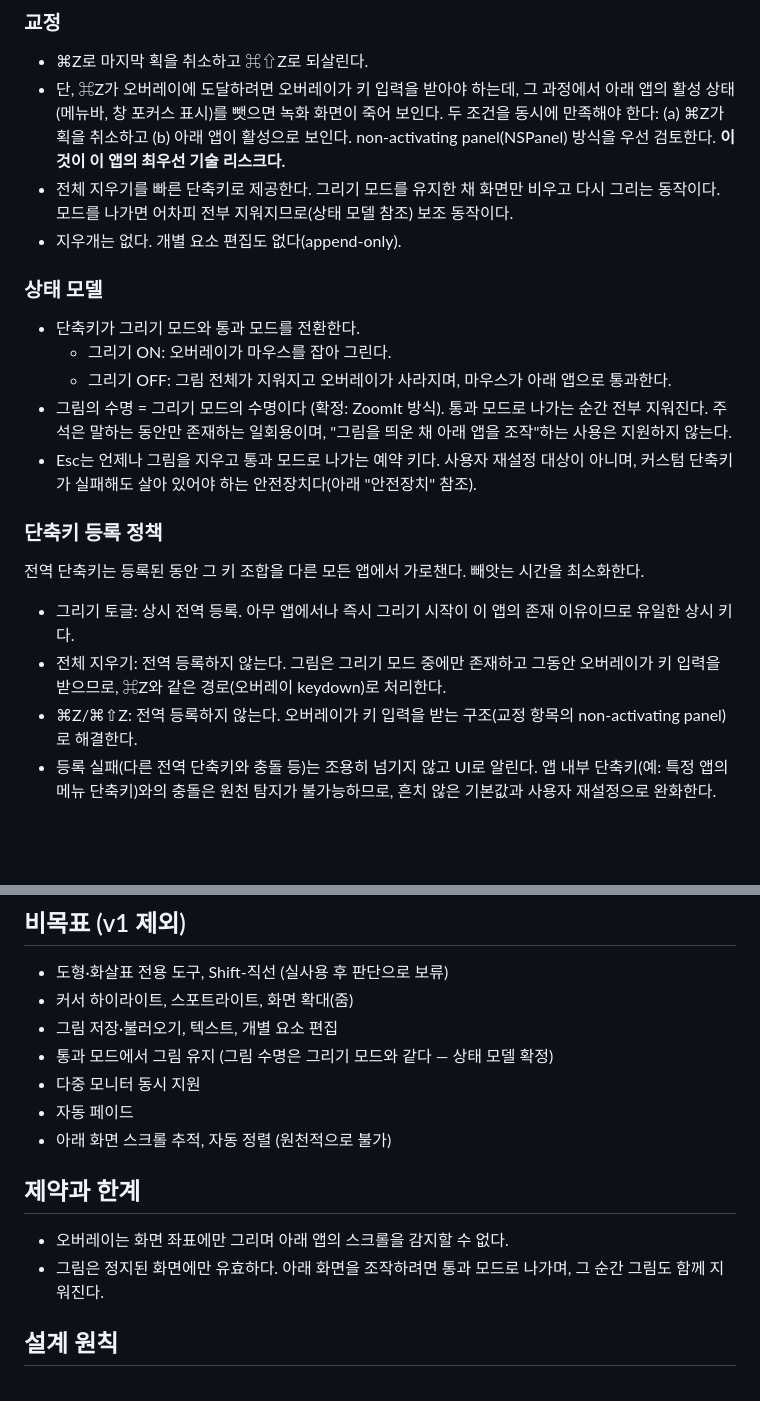
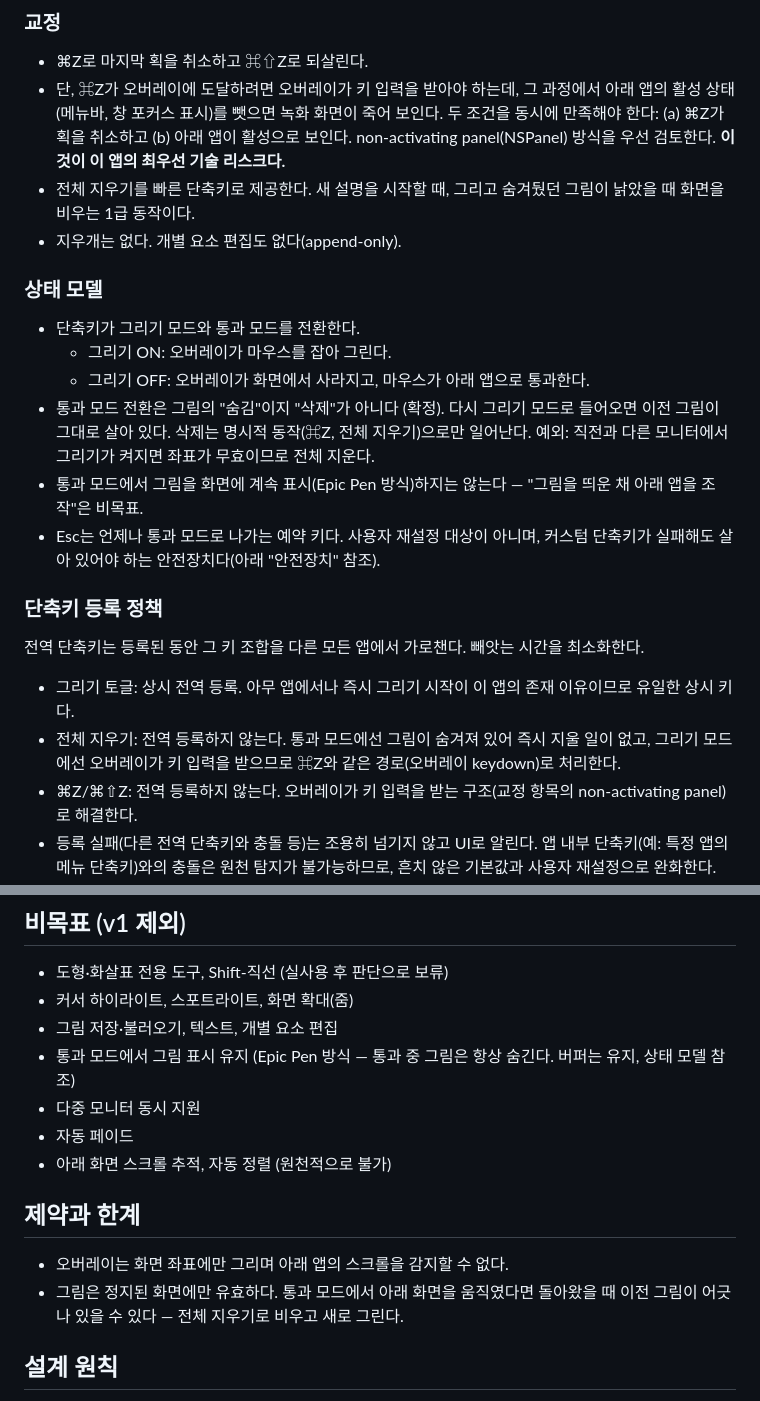
Before and after one commit to toy-crane/arrowly, a Markdown page: docs/REQUIREMENTS.md, 2 parts joined by grey strips. Rendered like a GitHub page; blank space fills up the shorter version.

Commit message:
docs: 그림 수명을 '숨김 유지'로 확정
- 통과 모드 전환 = 숨김이지 삭제가 아님. 재진입 시 이전 그림 복원
- 삭제는 명시적 동작(⌘Z·⌥⌫)으로만, 예외는 모니터 변경(좌표 무효)
- 전체 지우기를 1급 동작으로 복원 (낡은 그림 비우기)
- Epic Pen식 '통과 중 표시 유지'는 비목표로 명시

Co-Authored-By: Claude Fable 5 <noreply@anthropic.com>

```diff
--- a/docs/REQUIREMENTS.md
+++ b/docs/REQUIREMENTS.md
@@ -35,23 +35,24 @@
 
 - ⌘Z로 마지막 획을 취소하고 ⌘⇧Z로 되살린다.
 - 단, ⌘Z가 오버레이에 도달하려면 오버레이가 키 입력을 받아야 하는데, 그 과정에서 아래 앱의 활성 상태(메뉴바, 창 포커스 표시)를 뺏으면 녹화 화면이 죽어 보인다. 두 조건을 동시에 만족해야 한다: (a) ⌘Z가 획을 취소하고 (b) 아래 앱이 활성으로 보인다. non-activating panel(NSPanel) 방식을 우선 검토한다. **이것이 이 앱의 최우선 기술 리스크다.**
-- 전체 지우기를 빠른 단축키로 제공한다. 그리기 모드를 유지한 채 화면만 비우고 다시 그리는 동작이다. 모드를 나가면 어차피 전부 지워지므로(상태 모델 참조) 보조 동작이다.
+- 전체 지우기를 빠른 단축키로 제공한다. 새 설명을 시작할 때, 그리고 숨겨뒀던 그림이 낡았을 때 화면을 비우는 1급 동작이다.
 - 지우개는 없다. 개별 요소 편집도 없다(append-only).
 
 ### 상태 모델
 
 - 단축키가 그리기 모드와 통과 모드를 전환한다.
   - 그리기 ON: 오버레이가 마우스를 잡아 그린다.
-  - 그리기 OFF: 그림 전체가 지워지고 오버레이가 사라지며, 마우스가 아래 앱으로 통과한다.
-- 그림의 수명 = 그리기 모드의 수명이다 (확정: ZoomIt 방식). 통과 모드로 나가는 순간 전부 지워진다. 주석은 말하는 동안만 존재하는 일회용이며, "그림을 띄운 채 아래 앱을 조작"하는 사용은 지원하지 않는다.
-- Esc는 언제나 그림을 지우고 통과 모드로 나가는 예약 키다. 사용자 재설정 대상이 아니며, 커스텀 단축키가 실패해도 살아 있어야 하는 안전장치다(아래 "안전장치" 참조).
+  - 그리기 OFF: 오버레이가 화면에서 사라지고, 마우스가 아래 앱으로 통과한다.
+- 통과 모드 전환은 그림의 "숨김"이지 "삭제"가 아니다 (확정). 다시 그리기 모드로 들어오면 이전 그림이 그대로 살아 있다. 삭제는 명시적 동작(⌘Z, 전체 지우기)으로만 일어난다. 예외: 직전과 다른 모니터에서 그리기가 켜지면 좌표가 무효이므로 전체 지운다.
+- 통과 모드에서 그림을 화면에 계속 표시(Epic Pen 방식)하지는 않는다 — "그림을 띄운 채 아래 앱을 조작"은 비목표.
+- Esc는 언제나 통과 모드로 나가는 예약 키다. 사용자 재설정 대상이 아니며, 커스텀 단축키가 실패해도 살아 있어야 하는 안전장치다(아래 "안전장치" 참조).
 
 ### 단축키 등록 정책
 
 전역 단축키는 등록된 동안 그 키 조합을 다른 모든 앱에서 가로챈다. 빼앗는 시간을 최소화한다.
 
 - 그리기 토글: 상시 전역 등록. 아무 앱에서나 즉시 그리기 시작이 이 앱의 존재 이유이므로 유일한 상시 키다.
-- 전체 지우기: 전역 등록하지 않는다. 그림은 그리기 모드 중에만 존재하고 그동안 오버레이가 키 입력을 받으므로, ⌘Z와 같은 경로(오버레이 keydown)로 처리한다.
+- 전체 지우기: 전역 등록하지 않는다. 통과 모드에선 그림이 숨겨져 있어 즉시 지울 일이 없고, 그리기 모드에선 오버레이가 키 입력을 받으므로 ⌘Z와 같은 경로(오버레이 keydown)로 처리한다.
 - ⌘Z/⌘⇧Z: 전역 등록하지 않는다. 오버레이가 키 입력을 받는 구조(교정 항목의 non-activating panel)로 해결한다.
 - 등록 실패(다른 전역 단축키와 충돌 등)는 조용히 넘기지 않고 UI로 알린다. 앱 내부 단축키(예: 특정 앱의 메뉴 단축키)와의 충돌은 원천 탐지가 불가능하므로, 흔치 않은 기본값과 사용자 재설정으로 완화한다.
 
@@ -110,7 +111,7 @@
 - 도형·화살표 전용 도구, Shift-직선 (실사용 후 판단으로 보류)
 - 커서 하이라이트, 스포트라이트, 화면 확대(줌)
 - 그림 저장·불러오기, 텍스트, 개별 요소 편집
-- 통과 모드에서 그림 유지 (그림 수명은 그리기 모드와 같다 — 상태 모델 확정)
+- 통과 모드에서 그림 표시 유지 (Epic Pen 방식 — 통과 중 그림은 항상 숨긴다. 버퍼는 유지, 상태 모델 참조)
 - 다중 모니터 동시 지원
 - 자동 페이드
 - 아래 화면 스크롤 추적, 자동 정렬 (원천적으로 불가)
@@ -118,7 +119,7 @@
 ## 제약과 한계
 
 - 오버레이는 화면 좌표에만 그리며 아래 앱의 스크롤을 감지할 수 없다.
-- 그림은 정지된 화면에만 유효하다. 아래 화면을 조작하려면 통과 모드로 나가며, 그 순간 그림도 함께 지워진다.
+- 그림은 정지된 화면에만 유효하다. 통과 모드에서 아래 화면을 움직였다면 돌아왔을 때 이전 그림이 어긋나 있을 수 있다 — 전체 지우기로 비우고 새로 그린다.
 
 ## 설계 원칙
 
```
Also changed, not shown: docs/PLAN.md (+5 -5 lines).
